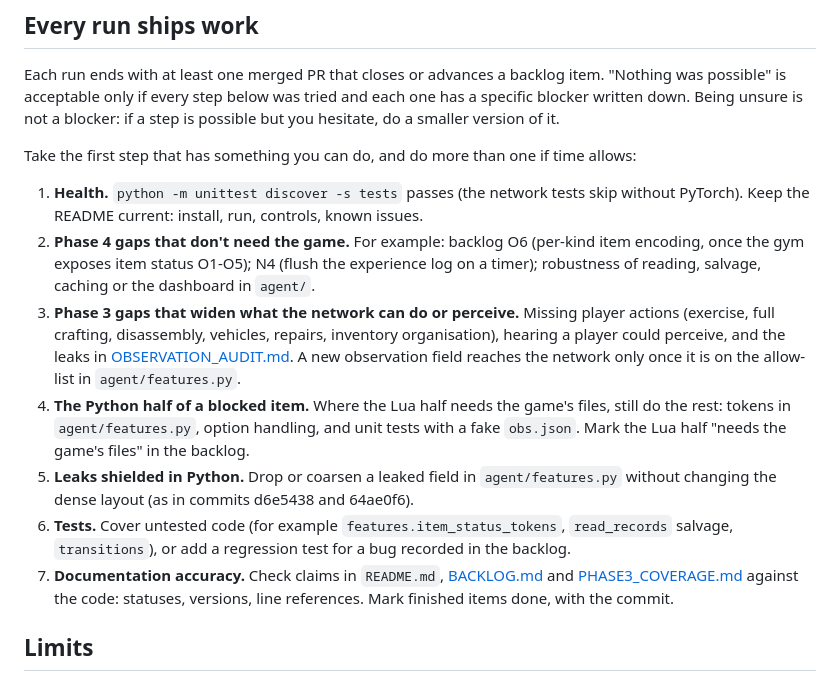
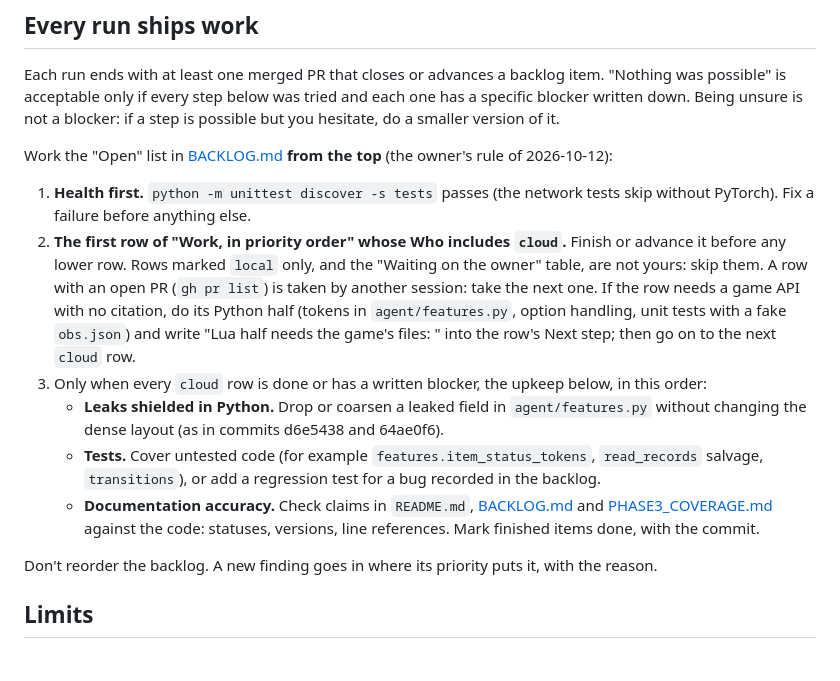
Before and after one commit to LimtlessLtd/AI-v-Z, a Markdown page: docs/SCHEDULED_RUNS.md, the part around the change. Rendered like a GitHub page.

```diff
--- a/docs/SCHEDULED_RUNS.md
+++ b/docs/SCHEDULED_RUNS.md
@@ -17,27 +17,26 @@ Each run ends with at least one merged PR that closes or advances a backlog item
 acceptable only if every step below was tried and each one has a specific blocker written down. Being unsure
 is not a blocker: if a step is possible but you hesitate, do a smaller version of it.
 
-Take the first step that has something you can do, and do more than one if time allows:
+Work the "Open" list in [BACKLOG.md](BACKLOG.md) **from the top** (the owner's rule of 2026-10-12):
 
-1. **Health.** `python -m unittest discover -s tests` passes (the network tests skip without PyTorch). Keep
-   the README current: install, run, controls, known issues.
-2. **Phase 4 gaps that don't need the game.** For example: backlog O6 (per-kind item encoding, once the gym
-   exposes item status O1-O5); N4 (flush the experience log on a timer); robustness of reading, salvage,
-   caching or the dashboard in `agent/`.
-3. **Phase 3 gaps that widen what the network can do or perceive.** Missing player actions (exercise, full
-   crafting, disassembly, vehicles, repairs, inventory organisation), hearing a player could perceive, and
-   the leaks in [OBSERVATION_AUDIT.md](OBSERVATION_AUDIT.md). A new observation field reaches the network
-   only once it is on the allow-list in `agent/features.py`.
-4. **The Python half of a blocked item.** Where the Lua half needs the game's files, still do the rest:
-   tokens in `agent/features.py`, option handling, and unit tests with a fake `obs.json`. Mark the Lua half
-   "needs the game's files" in the backlog.
-5. **Leaks shielded in Python.** Drop or coarsen a leaked field in `agent/features.py` without changing the
-   dense layout (as in commits d6e5438 and 64ae0f6).
-6. **Tests.** Cover untested code (for example `features.item_status_tokens`, `read_records` salvage,
-   `transitions`), or add a regression test for a bug recorded in the backlog.
-7. **Documentation accuracy.** Check claims in `README.md`, [BACKLOG.md](BACKLOG.md) and
-   [PHASE3_COVERAGE.md](PHASE3_COVERAGE.md) against the code: statuses, versions, line references. Mark
-   finished items done, with the commit.
+1. **Health first.** `python -m unittest discover -s tests` passes (the network tests skip without PyTorch).
+   Fix a failure before anything else.
+2. **The first row of "Work, in priority order" whose Who includes `cloud`.** Finish or advance it before
+   any lower row. Rows marked `local` only, and the "Waiting on the owner" table, are not yours: skip them.
+   A row with an open PR (`gh pr list`) is taken by another session: take the next one.
+   If the row needs a game API with no citation, do its Python half (tokens in `agent/features.py`, option
+   handling, unit tests with a fake `obs.json`) and write "Lua half needs the game's files: <what is missing>"
+   into the row's Next step; then go on to the next `cloud` row.
+3. Only when every `cloud` row is done or has a written blocker, the upkeep below, in this order:
+   - **Leaks shielded in Python.** Drop or coarsen a leaked field in `agent/features.py` without changing the
+     dense layout (as in commits d6e5438 and 64ae0f6).
+   - **Tests.** Cover untested code (for example `features.item_status_tokens`, `read_records` salvage,
+     `transitions`), or add a regression test for a bug recorded in the backlog.
+   - **Documentation accuracy.** Check claims in `README.md`, [BACKLOG.md](BACKLOG.md) and
+     [PHASE3_COVERAGE.md](PHASE3_COVERAGE.md) against the code: statuses, versions, line references. Mark
+     finished items done, with the commit.
+
+Don't reorder the backlog. A new finding goes in where its priority puts it, with the reason.
 
 ## Limits
 
```
Also changed, not shown: AGENTS.md (+4 -1 lines), docs/BACKLOG.md (+53 -23 lines).
